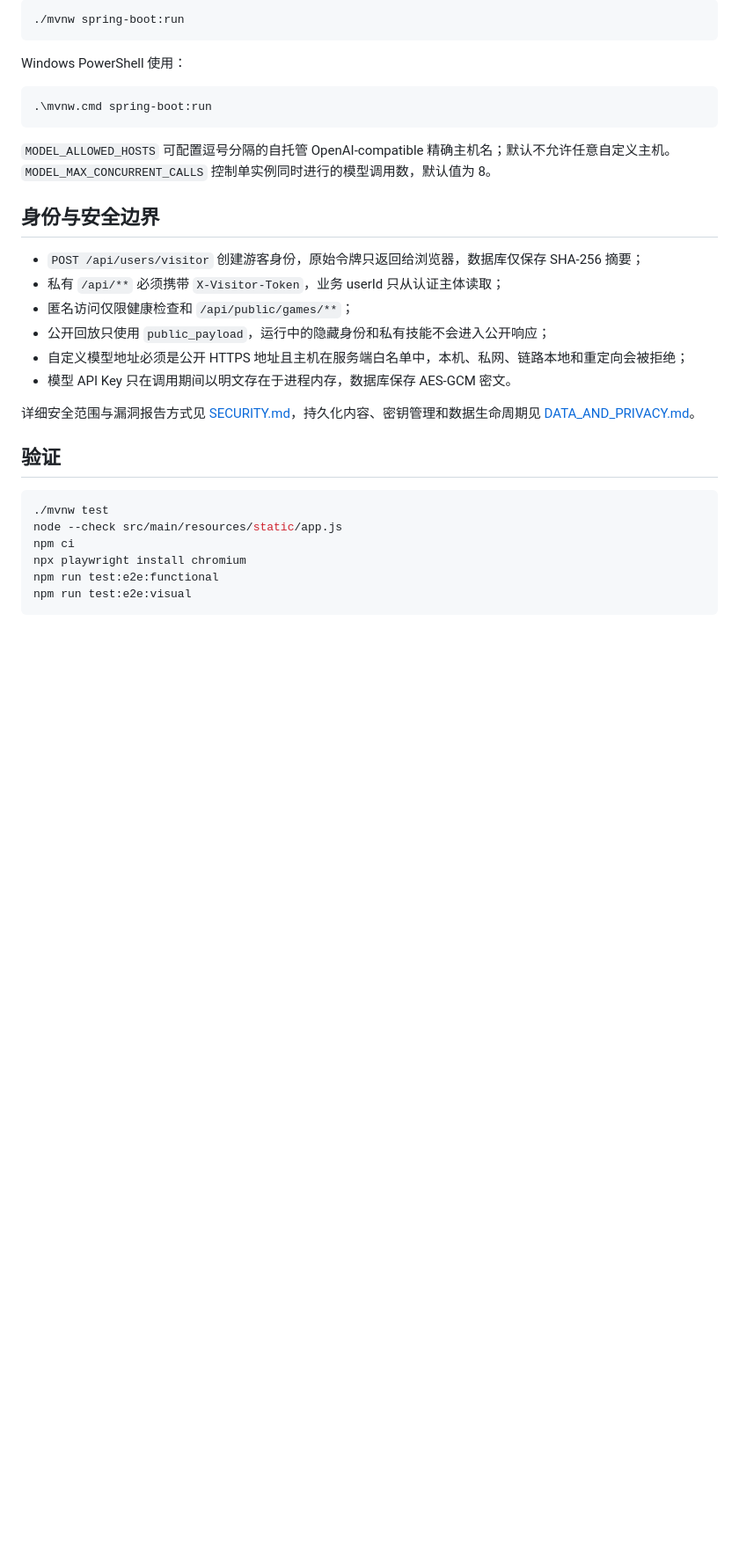
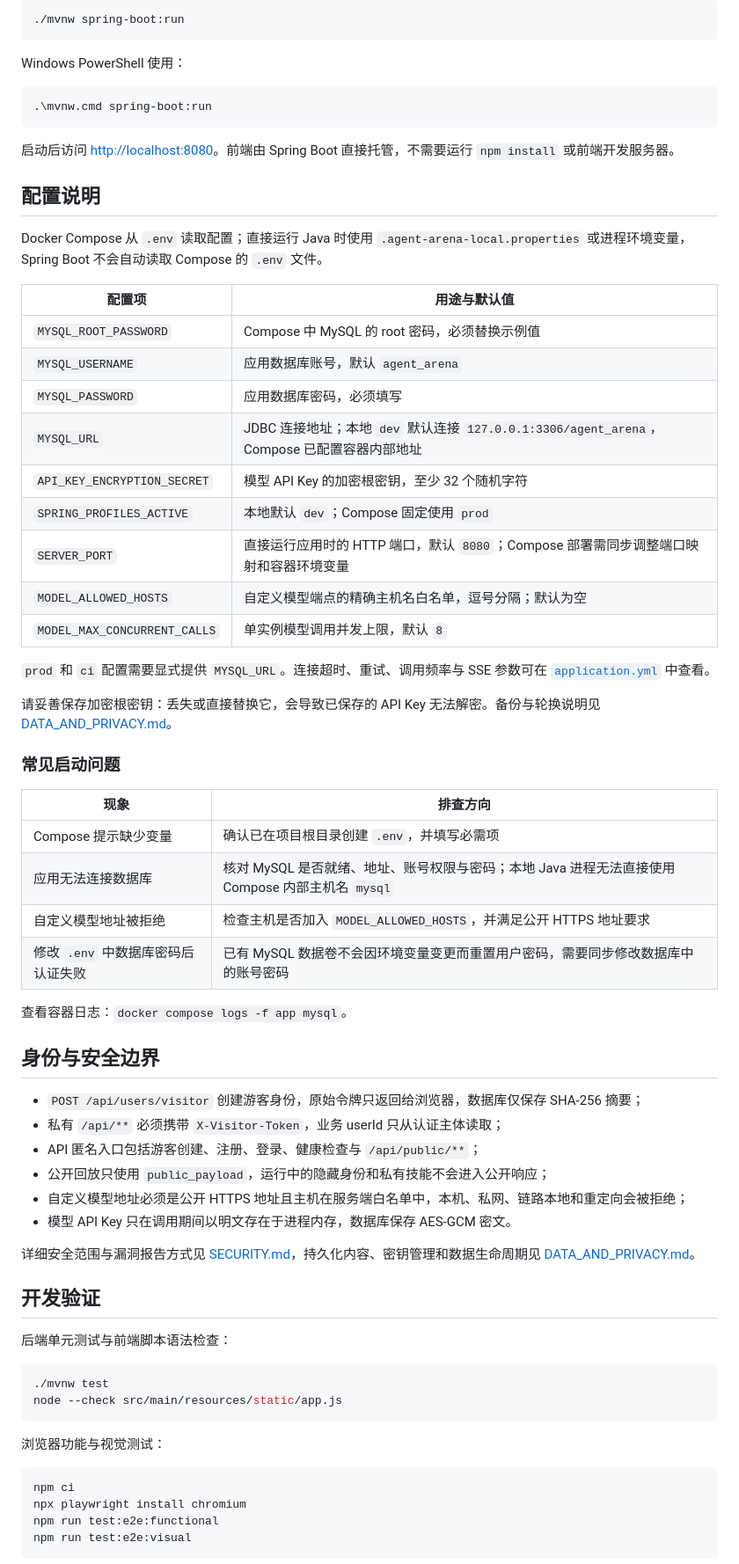
Before and after one commit to znnnnnnn-wil/Agent-Arena, a Markdown page: README.md, the part around one of its changes. Shown at 88% size. GitHub-like rendering; blank space fills up the shorter version.

````diff
--- a/README.md
+++ b/README.md
@@ -80,24 +130,62 @@ Windows PowerShell 使用：
 .\mvnw.cmd spring-boot:run
 ```
 
-`MODEL_ALLOWED_HOSTS` 可配置逗号分隔的自托管 OpenAI-compatible 精确主机名；默认不允许任意自定义主机。`MODEL_MAX_CONCURRENT_CALLS` 控制单实例同时进行的模型调用数，默认值为 8。
+启动后访问 [http://localhost:8080](http://localhost:8080)。前端由 Spring Boot 直接托管，不需要运行 `npm install` 或前端开发服务器。
+
+## 配置说明
+
+Docker Compose 从 `.env` 读取配置；直接运行 Java 时使用 `.agent-arena-local.properties` 或进程环境变量，Spring Boot 不会自动读取 Compose 的 `.env` 文件。
+
+| 配置项 | 用途与默认值 |
+| --- | --- |
+| `MYSQL_ROOT_PASSWORD` | Compose 中 MySQL 的 root 密码，必须替换示例值 |
+| `MYSQL_USERNAME` | 应用数据库账号，默认 `agent_arena` |
+| `MYSQL_PASSWORD` | 应用数据库密码，必须填写 |
+| `MYSQL_URL` | JDBC 连接地址；本地 `dev` 默认连接 `127.0.0.1:3306/agent_arena`，Compose 已配置容器内部地址 |
+| `API_KEY_ENCRYPTION_SECRET` | 模型 API Key 的加密根密钥，至少 32 个随机字符 |
+| `SPRING_PROFILES_ACTIVE` | 本地默认 `dev`；Compose 固定使用 `prod` |
+| `SERVER_PORT` | 直接运行应用时的 HTTP 端口，默认 `8080`；Compose 部署需同步调整端口映射和容器环境变量 |
+| `MODEL_ALLOWED_HOSTS` | 自定义模型端点的精确主机名白名单，逗号分隔；默认为空 |
+| `MODEL_MAX_CONCURRENT_CALLS` | 单实例模型调用并发上限，默认 `8` |
+
+`prod` 和 `ci` 配置需要显式提供 `MYSQL_URL`。连接超时、重试、调用频率与 SSE 参数可在 [`application.yml`](src/main/resources/application.yml) 中查看。
+
+请妥善保存加密根密钥：丢失或直接替换它，会导致已保存的 API Key 无法解密。备份与轮换说明见 [DATA_AND_PRIVACY.md](DATA_AND_PRIVACY.md)。
+
+### 常见启动问题
+
+| 现象 | 排查方向 |
+| --- | --- |
+| Compose 提示缺少变量 | 确认已在项目根目录创建 `.env`，并填写必需项 |
+| 应用无法连接数据库 | 核对 MySQL 是否就绪、地址、账号权限与密码；本地 Java 进程无法直接使用 Compose 内部主机名 `mysql` |
+| 自定义模型地址被拒绝 | 检查主机是否加入 `MODEL_ALLOWED_HOSTS`，并满足公开 HTTPS 地址要求 |
+| 修改 `.env` 中数据库密码后认证失败 | 已有 MySQL 数据卷不会因环境变量变更而重置用户密码，需要同步修改数据库中的账号密码 |
+
+查看容器日志：`docker compose logs -f app mysql`。
 
 ## 身份与安全边界
 
 - `POST /api/users/visitor` 创建游客身份，原始令牌只返回给浏览器，数据库仅保存 SHA-256 摘要；
 - 私有 `/api/**` 必须携带 `X-Visitor-Token`，业务 userId 只从认证主体读取；
-- 匿名访问仅限健康检查和 `/api/public/games/**`；
+- API 匿名入口包括游客创建、注册、登录、健康检查与 `/api/public/**`；
 - 公开回放只使用 `public_payload`，运行中的隐藏身份和私有技能不会进入公开响应；
 - 自定义模型地址必须是公开 HTTPS 地址且主机在服务端白名单中，本机、私网、链路本地和重定向会被拒绝；
 - 模型 API Key 只在调用期间以明文存在于进程内存，数据库保存 AES-GCM 密文。
 
 详细安全范围与漏洞报告方式见 [SECURITY.md](SECURITY.md)，持久化内容、密钥管理和数据生命周期见 [DATA_AND_PRIVACY.md](DATA_AND_PRIVACY.md)。
 
-## 验证
+## 开发验证
+
+后端单元测试与前端脚本语法检查：
 
 ```bash
 ./mvnw test
 node --check src/main/resources/static/app.js
+```
+
+浏览器功能与视觉测试：
+
+```bash
 npm ci
 npx playwright install chromium
 npm run test:e2e:functional
````
Also changed, not shown: other parts of README.md (+72 -14 lines).
